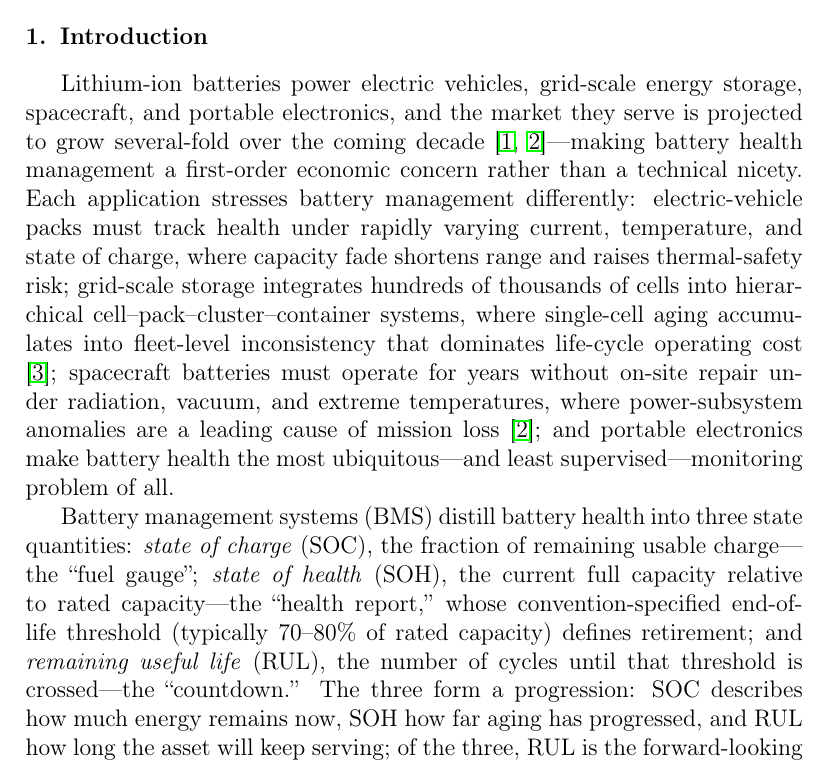
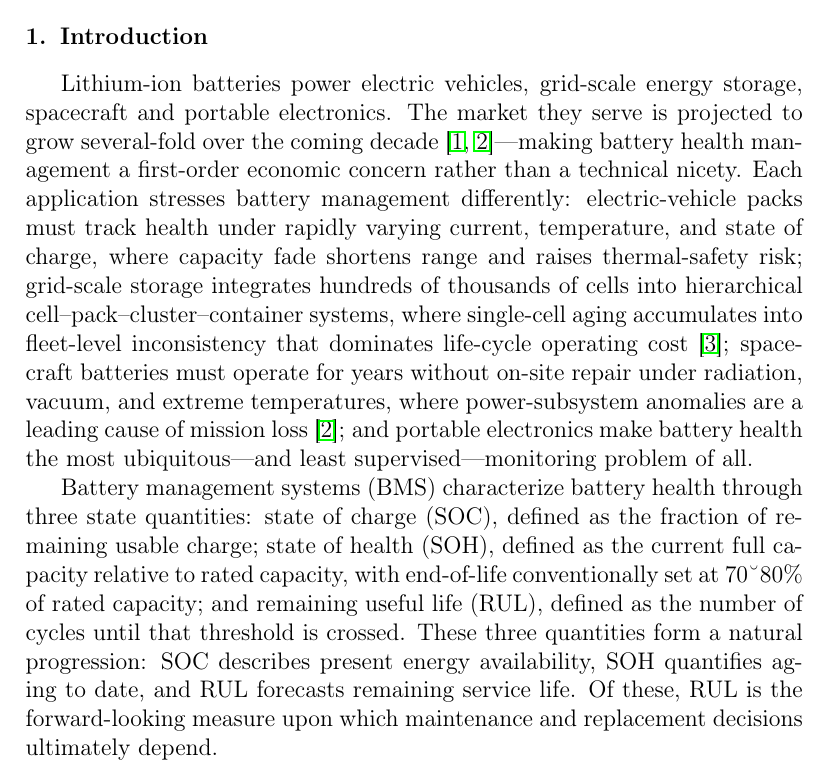
Before and after one commit to wangyuanxty/MultiScaleLinearAttentionNetwork, a LaTeX paper (paper/main.tex, which reads paper/sections/01_intro.tex): part of page 2 of 38, cut so that both start at the same text. Compiled offline with pdfLaTeX.

Commit message:
paper: intro 精简 BMS 三状态定义段落, 重编译 main.pdf

```diff
--- a/paper/sections/01_intro.tex
+++ b/paper/sections/01_intro.tex
@@ -1,9 +1,9 @@
 \section{Introduction}
 \label{sec:intro}
 
-Lithium-ion batteries power electric vehicles, grid-scale energy
-storage, spacecraft, and portable electronics, and the market they
-serve is projected to grow several-fold over the coming decade
+Lithium-ion batteries power electric vehicles, grid-scale energy storage,
+ spacecraft and portable electronics. The market they serve is projected
+ to grow several-fold over the coming decade
 \cite{ref_yang_review,ref_sbarra_dt}---making battery health
 management a first-order economic concern rather than a technical
 nicety. Each application stresses battery management differently:
@@ -20,19 +20,15 @@ cause of mission loss \cite{ref_sbarra_dt}; and portable electronics
 make battery health the most ubiquitous---and least
 supervised---monitoring problem of all.
 
-Battery management systems (BMS) distill battery health into three
-state quantities: \emph{state of charge} (SOC), the fraction of
-remaining usable charge---the ``fuel gauge''; \emph{state of health}
-(SOH), the current full capacity relative to rated capacity---the
-``health report,'' whose convention-specified end-of-life threshold
-(typically 70--80\% of rated capacity) defines retirement; and
-\emph{remaining useful life} (RUL), the number of cycles until that
-threshold is crossed---the ``countdown.'' The three form a
-progression: SOC describes how much energy remains now, SOH how far
-aging has progressed, and RUL how long the asset will keep serving;
-of the three, RUL is the forward-looking quantity that maintenance
-and replacement decisions actually consume
-\cite{ref_yang_review,ref_sbarra_dt}.
+Battery management systems (BMS) characterize battery health through three state quantities:
+state of charge (SOC), defined as the fraction of remaining usable charge;
+state of health (SOH), defined as the current full capacity relative to rated capacity,
+with end-of-life conventionally set at $70–80\%$ of rated capacity; and remaining useful life (RUL),
+defined as the number of cycles until that threshold is crossed.
+These three quantities form a natural progression: SOC describes present energy availability,
+SOH quantifies aging to date, and RUL forecasts remaining service life.
+Of these, RUL is the forward-looking measure upon which maintenance and
+replacement decisions ultimately depend.
 
 That progression rests on a fundamental contradiction: the chemistry
 prized for its high energy density and long cycle life ages
```
Also changed, not shown: 2 other files.
